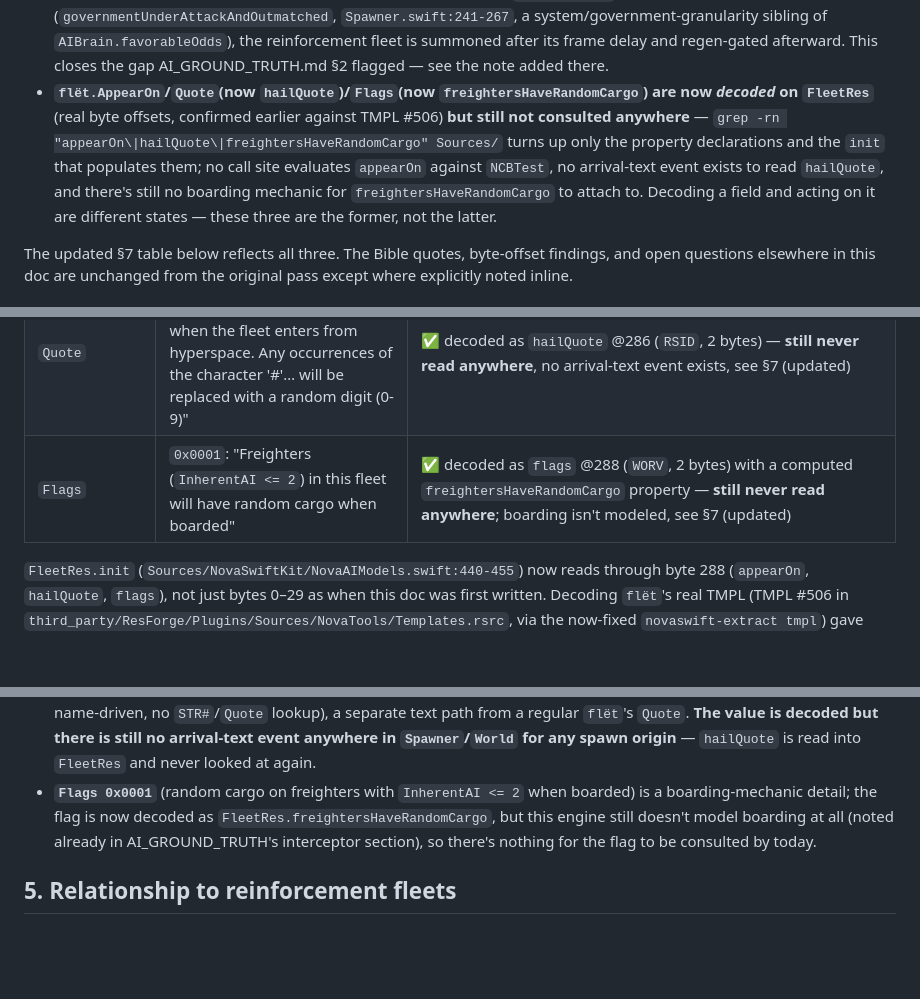
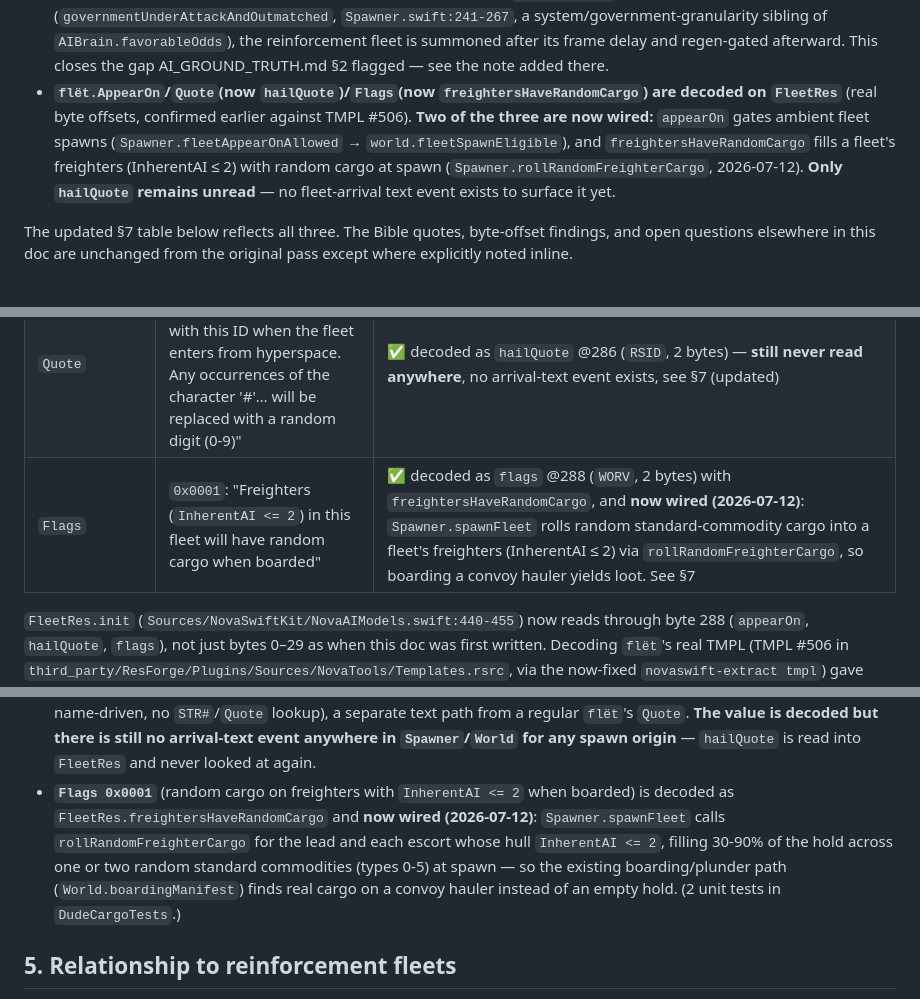
Before and after one commit to SirStig/NovaSwift, a Markdown page: docs/reverse-engineering/FLEETS.md, 3 parts joined by grey strips. GitHub-like rendering; blank space fills up the shorter version.

Commit message:
Enhance economy and fleet mechanics with design updates and resource wiring
- Added a design note for `jünk` and `öops`, outlining a concrete implementation plan in `JUNK_OOPS_DESIGN.md`, marking progress towards their integration.
- Updated `FleetRes` to decode and wire `appearOn` and `freightersHaveRandomCargo`, enabling ambient fleet spawns and random cargo generation for freighters, respectively.
- Reflected these changes in the updated tables, ensuring clarity on the current implementation status of various fleet attributes.

These updates collectively improve the gameplay experience by advancing resource management and enhancing fleet interactions.

```diff
--- a/docs/reverse-engineering/FLEETS.md
+++ b/docs/reverse-engineering/FLEETS.md
@@ -46,15 +46,13 @@ and `NovaAIModels.swift`. Confirmed by reading the current code and running
   afterward. This closes the gap AI_GROUND_TRUTH.md §2 flagged — see the
   note added there.
 - **`flët.AppearOn`/`Quote`(now `hailQuote`)/`Flags`(now
-  `freightersHaveRandomCargo`) are now *decoded* on `FleetRes`** (real byte
-  offsets, confirmed earlier against TMPL #506) **but still not consulted
-  anywhere** — `grep -rn "appearOn\|hailQuote\|freightersHaveRandomCargo"
-  Sources/` turns up only the property declarations and the `init` that
-  populates them; no call site evaluates `appearOn` against `NCBTest`, no
-  arrival-text event exists to read `hailQuote`, and there's still no
-  boarding mechanic for `freightersHaveRandomCargo` to attach to. Decoding a
-  field and acting on it are different states — these three are the former,
-  not the latter.
+  `freightersHaveRandomCargo`) are decoded on `FleetRes`** (real byte offsets,
+  confirmed earlier against TMPL #506). **Two of the three are now wired:**
+  `appearOn` gates ambient fleet spawns (`Spawner.fleetAppearOnAllowed` →
+  `world.fleetSpawnEligible`), and `freightersHaveRandomCargo` fills a fleet's
+  freighters (InherentAI ≤ 2) with random cargo at spawn
+  (`Spawner.rollRandomFreighterCargo`, 2026-07-12). **Only `hailQuote` remains
+  unread** — no fleet-arrival text event exists to surface it yet.
 
 The updated §7 table below reflects all three. The Bible quotes, byte-offset
 findings, and open questions elsewhere in this doc are unchanged from the
@@ -156,7 +154,7 @@ re-rolled — see §7.
 | `LinkSyst` | "Which systems the fleet can be created in" (ranges — see §3) | ✅ decoded as `linkSystem` @28 **and now read** by `Spawner.isFleetEligible` — see §7 (updated) |
 | `AppearOn` | "A control bit test field that will cause a given fleet to appear only when the expression evaluates to true. If this field is left blank it will be ignored" | ✅ decoded as `appearOn` (`FleetRes.swift`/`NovaAIModels.swift:425,453`), offset `@30`, a 256-byte NCB test string — **still never read anywhere in `Spawner` or elsewhere**, see §7 (updated) |
 | `Quote` | "Show a random string from the STR# resource with this ID when the fleet enters from hyperspace. Any occurrences of the character '#'… will be replaced with a random digit (0-9)" | ✅ decoded as `hailQuote` @286 (`RSID`, 2 bytes) — **still never read anywhere**, no arrival-text event exists, see §7 (updated) |
-| `Flags` | `0x0001`: "Freighters (`InherentAI <= 2`) in this fleet will have random cargo when boarded" | ✅ decoded as `flags` @288 (`WORV`, 2 bytes) with a computed `freightersHaveRandomCargo` property — **still never read anywhere**; boarding isn't modeled, see §7 (updated) |
+| `Flags` | `0x0001`: "Freighters (`InherentAI <= 2`) in this fleet will have random cargo when boarded" | ✅ decoded as `flags` @288 (`WORV`, 2 bytes) with `freightersHaveRandomCargo`, and **now wired (2026-07-12)**: `Spawner.spawnFleet` rolls random standard-commodity cargo into a fleet's freighters (InherentAI ≤ 2) via `rollRandomFreighterCargo`, so boarding a convoy hauler yields loot. See §7 |
 
 `FleetRes.init` (`Sources/NovaSwiftKit/NovaAIModels.swift:440-455`) now reads
 through byte 288 (`appearOn`, `hailQuote`, `flags`), not just bytes 0–29 as
@@ -262,10 +260,12 @@ resolves this today — `linkSystem` is decoded and then never read (§7).
   no arrival-text event anywhere in `Spawner`/`World` for any spawn origin**
   — `hailQuote` is read into `FleetRes` and never looked at again.
 - **`Flags 0x0001`** (random cargo on freighters with `InherentAI <= 2` when
-  boarded) is a boarding-mechanic detail; the flag is now decoded as
-  `FleetRes.freightersHaveRandomCargo`, but this engine still doesn't model
-  boarding at all (noted already in AI_GROUND_TRUTH's interceptor section),
-  so there's nothing for the flag to be consulted by today.
+  boarded) is decoded as `FleetRes.freightersHaveRandomCargo` and **now wired
+  (2026-07-12)**: `Spawner.spawnFleet` calls `rollRandomFreighterCargo` for the
+  lead and each escort whose hull `InherentAI <= 2`, filling 30-90% of the hold
+  across one or two random standard commodities (types 0-5) at spawn — so the
+  existing boarding/plunder path (`World.boardingManifest`) finds real cargo on
+  a convoy hauler instead of an empty hold. (2 unit tests in `DudeCargoTests`.)
 
 ## 5. Relationship to reinforcement fleets
 
```
Also changed, not shown: other parts of docs/reverse-engineering/FLEETS.md (+1 -1 lines), docs/reverse-engineering/ECONOMY.md (+7 -0 lines).
